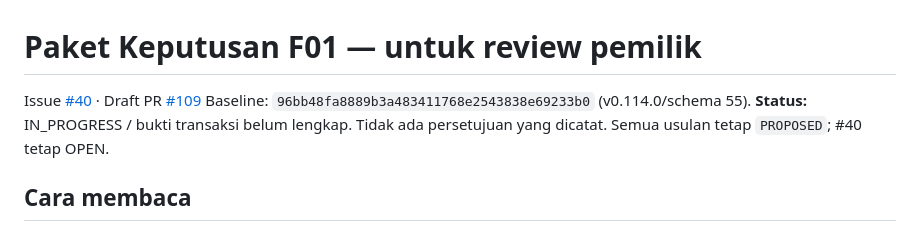
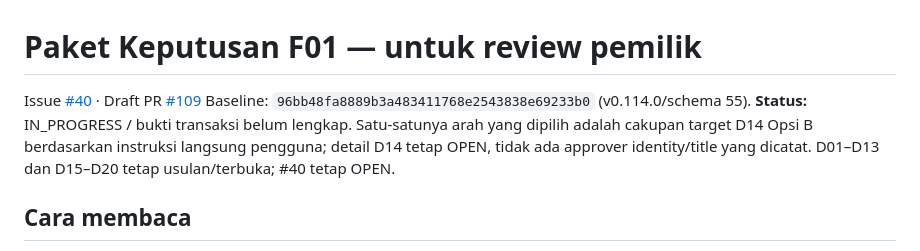
Before and after one commit to wenn-id/beeloftone, a Markdown page: docs/f01-owner-decisions.md, the part around the change. GitHub-like rendering.

Commit message:
docs: clarify D14 target direction status in owner-decisions header

```diff
--- a/docs/f01-owner-decisions.md
+++ b/docs/f01-owner-decisions.md
@@ -2,7 +2,7 @@
 
 Issue [#40](https://github.com/wenn-id/beeloftone/issues/40) · Draft PR [#109](https://github.com/wenn-id/beeloftone/pull/109)
 Baseline: `96bb48fa8889b3a483411768e2543838e69233b0` (v0.114.0/schema 55).
-**Status:** IN_PROGRESS / bukti transaksi belum lengkap. Tidak ada persetujuan yang dicatat. Semua usulan tetap `PROPOSED`; #40 tetap OPEN.
+**Status:** IN_PROGRESS / bukti transaksi belum lengkap. Satu-satunya arah yang dipilih adalah cakupan target D14 Opsi B berdasarkan instruksi langsung pengguna; detail D14 tetap OPEN, tidak ada approver identity/title yang dicatat. D01–D13 dan D15–D20 tetap usulan/terbuka; #40 tetap OPEN.
 
 ## Cara membaca
 
```
